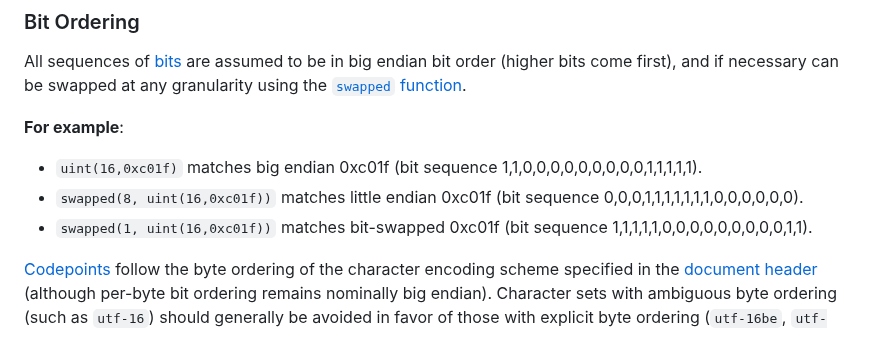
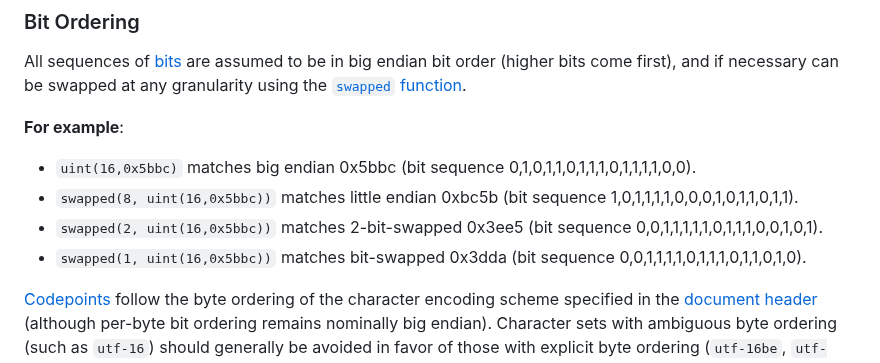
Before and after one commit to kstenerud/dogma, a Markdown page: dogma_v1.md, the part around the change. Rendered like a GitHub page.

Commit message:
Better bit ordering example

```diff
--- a/dogma_v1.md
+++ b/dogma_v1.md
@@ -239,9 +239,10 @@ All sequences of [bits](#bits) are assumed to be in big endian bit order (higher
 
 **For example**:
 
-* `uint(16,0xc01f)` matches big endian 0xc01f (bit sequence 1,1,0,0,0,0,0,0,0,0,0,1,1,1,1,1).
-* `swapped(8, uint(16,0xc01f))` matches little endian 0xc01f (bit sequence 0,0,0,1,1,1,1,1,1,1,0,0,0,0,0,0).
-* `swapped(1, uint(16,0xc01f))` matches bit-swapped 0xc01f (bit sequence 1,1,1,1,1,0,0,0,0,0,0,0,0,0,1,1).
+* `uint(16,0x5bbc)` matches big endian 0x5bbc (bit sequence 0,1,0,1,1,0,1,1,1,0,1,1,1,1,0,0).
+* `swapped(8, uint(16,0x5bbc))` matches little endian 0xbc5b (bit sequence 1,0,1,1,1,1,0,0,0,1,0,1,1,0,1,1).
+* `swapped(2, uint(16,0x5bbc))` matches 2-bit-swapped 0x3ee5 (bit sequence 0,0,1,1,1,1,1,0,1,1,1,0,0,1,0,1).
+* `swapped(1, uint(16,0x5bbc))` matches bit-swapped 0x3dda (bit sequence 0,0,1,1,1,1,0,1,1,1,0,1,1,0,1,0).
 
 [Codepoints](#codepoints) follow the byte ordering of the character encoding scheme specified in the [document header](#document-header) (although per-byte bit ordering remains nominally big endian). Character sets with ambiguous byte ordering (such as `utf-16`) should generally be avoided in favor of those with explicit byte ordering (`utf-16be`, `utf-16le`).
 
```
